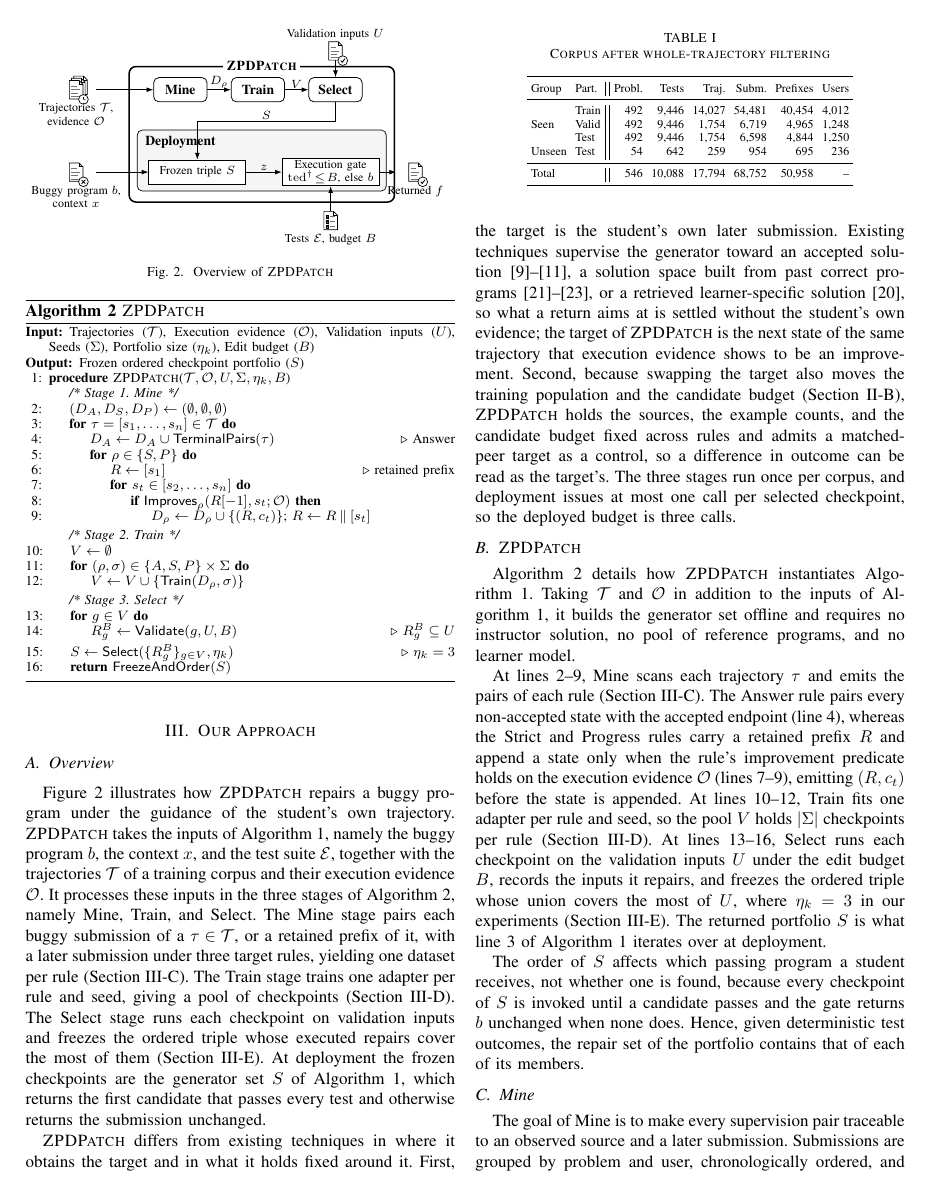
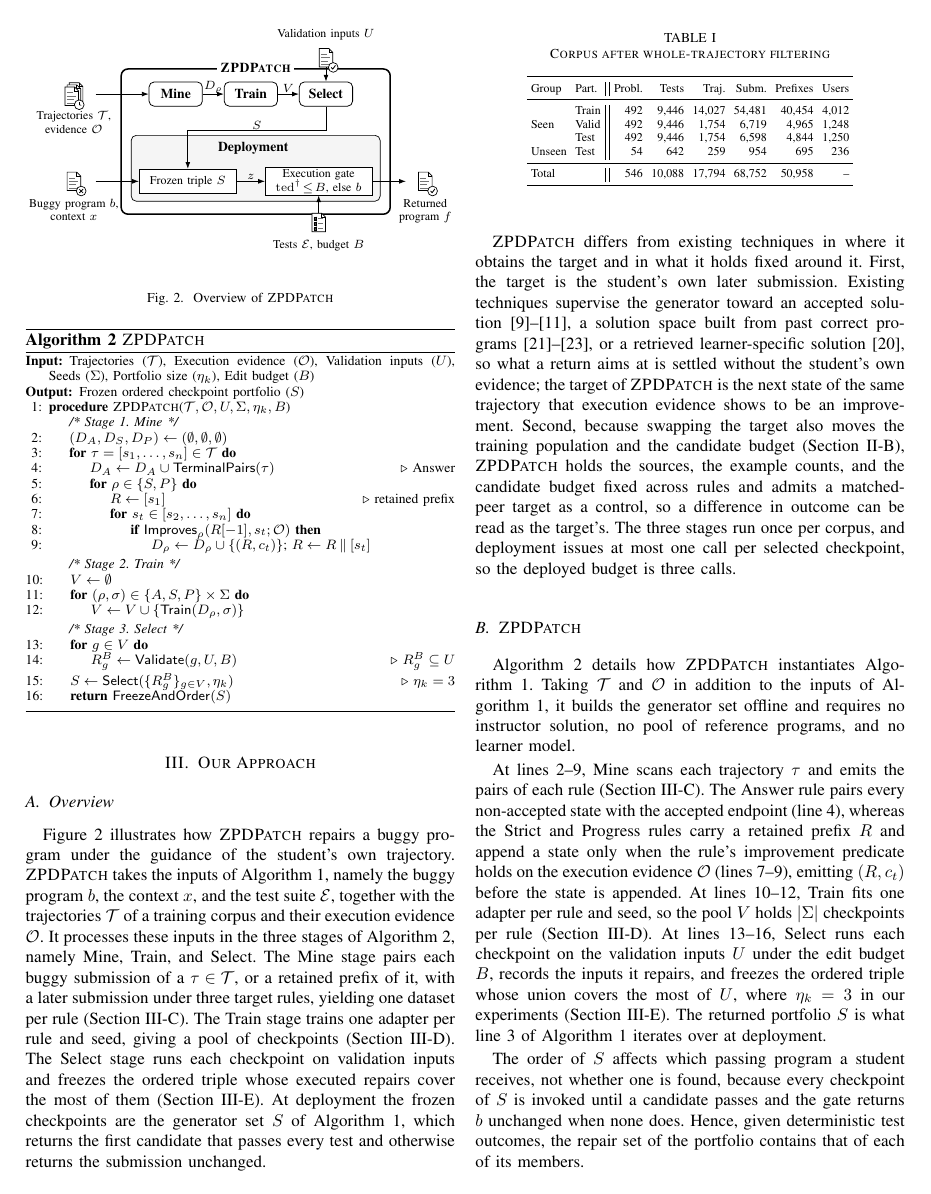
Before and after one commit to dwchoi95/zpd-apr, a LaTeX paper (paper/main.en.tex): page 4 of 12. The pictures show the PDF file paper/main.en.pdf that the author committed with the source.

Commit message:
Clear the overview figure of its own borders and arrows
Reading the rendered page rather than the source: the Deployment title sat on
the shaded band's corner and touched the outer border, the returned program's
label ran under the border on the right, and the icons were not centred on
the text that names them.

The band title is centred inside its box, the output icon and its label sit
clear of the border with the arrow ending short of them, every icon is now
anchored to the centre of its own label at a uniform distance, and the stacked
trajectory icon is drawn around its anchor instead of up and to the right of
it. The figure also lost four millimetres of height, which it did not need.

Page room for the taller figure came from five sentences that Threats, the
conclusion or Section III-E already carry.

Body 10 pages plus 2 of references, floats ahead of their first mention,
overfull 0, bindings 42 over 157 commands, bridge byte-identical, budget
frontier, anonymity, and the paper tests pass.

Co-Authored-By: Claude Opus 5 (1M context) <noreply@anthropic.com>

```diff
--- a/paper/main.en.tex
+++ b/paper/main.en.tex
@@ -111,15 +111,15 @@ These limitations motivate our approach, which repairs under the guidance of the
  stage/.style={draw, rounded corners=3pt, minimum width=11mm, minimum height=5mm, align=center,
                font=\footnotesize\bfseries, fill=white, inner sep=1pt},
  sub/.style={draw, minimum width=20mm, minimum height=5mm, inner sep=1pt, align=center, fill=white},
-  lbl/.style={font=\scriptsize, inner sep=1pt},
-  item/.style={align=center, inner sep=0.5pt, anchor=north, font=\scriptsize},
+ lbl/.style={font=\scriptsize, inner sep=0.6pt},
+ item/.style={align=center, inner sep=0.5pt, font=\scriptsize},
  icsheet/.pic={\draw[fill=white, line width=0.4pt]
                (-1.4mm,-1.9mm) -- (-1.4mm,1.9mm) -- (0.6mm,1.9mm) -- (1.4mm,1.1mm) -- (1.4mm,-1.9mm) -- cycle;
              \draw[line width=0.4pt] (0.6mm,1.9mm) -- (0.6mm,1.1mm) -- (1.4mm,1.1mm);},
  iccode/.pic={\pic{icsheet};
             \foreach \y/\a/\b in {0.7/-1.0/0.2, 0.0/-1.0/0.8, -0.7/-1.0/0.4, -1.4/-1.0/0.9}
               \draw[line width=0.45pt, black!55] (\a mm,\y mm) -- (\b mm,\y mm);},
-  icstack/.pic={\pic at (0.9mm,0.9mm) {icsheet}; \pic at (0.45mm,0.45mm) {icsheet}; \pic{iccode};},
+ icstack/.pic={\pic at (0.45mm,0.45mm) {icsheet}; \pic at (0mm,0mm) {icsheet}; \pic at (-0.45mm,-0.45mm) {iccode};},
  icbadge/.pic={\draw[fill=white, line width=0.4pt] (0,0) circle (1.0mm);},
  icclock/.pic={\pic{icbadge}; \draw[line width=0.35pt] (0,0) -- (0,0.5mm); \draw[line width=0.35pt] (0,0) -- (0.42mm,-0.12mm);},
  iccross/.pic={\pic{icbadge}; \draw[line width=0.45pt] (-0.38mm,-0.38mm) -- (0.38mm,0.38mm) (-0.38mm,0.38mm) -- (0.38mm,-0.38mm);},
@@ -129,51 +129,51 @@ These limitations motivate our approach, which repairs under the guidance of the
                \draw[line width=0.33pt] (-1.0mm,\y mm-0.3mm) rectangle (-0.45mm,\y mm+0.3mm);
                \draw[line width=0.42pt] (-0.95mm,\y mm) -- (-0.75mm,\y mm-0.25mm) -- (-0.4mm,\y mm+0.35mm);
                \draw[line width=0.45pt, black!55] (-0.05mm,\y mm) -- (0.95mm,\y mm);}},
-  ictraj/.pic={\pic{icstack}; \pic at (1.5mm,-2.0mm) {icclock};},
+ ictraj/.pic={\pic{icstack}; \pic at (1.1mm,-2.2mm) {icclock};},
  icbuggy/.pic={\pic{iccode}; \pic at (1.5mm,-2.0mm) {iccross};},
  icfixed/.pic={\pic{iccode}; \pic at (1.5mm,-2.0mm) {ictick};}]
 
-  % ---------- offline band
+ % offline band
  \node[stage] (mine)  at (2.70,  7mm) {Mine};
-  \node[stage] (train) at (4.30,  7mm) {Train};
-  \node[stage] (sel)   at (5.90,  7mm) {Select};
+ \node[stage] (train) at (4.25,  7mm) {Train};
+ \node[stage] (sel)   at (5.80,  7mm) {Select};
 
-  % ---------- deployment band
-  \node[sub] (gen)  at (3.05, -10mm) {Frozen triple $S$};
-  \node[sub] (gate) at (5.80, -10mm) {Execution gate\\$\mathrm{ted}^{\dagger}\!\le\!B$, else $b$};
-  \node[font=\footnotesize\bfseries, inner sep=0.5pt, anchor=west] (dtitle) at (1.95, -3.8mm) {Deployment};
+ % deployment band
+ \node[sub] (gen)  at (2.95, -11mm) {Frozen triple $S$};
+ \node[sub, minimum width=22mm] (gate) at (5.65, -11mm) {Execution gate\\$\mathrm{ted}^{\dagger}\!\le\!B$, else $b$};
+ \node[font=\footnotesize\bfseries, inner sep=0.5pt] (dtitle) at (4.30, -4.2mm) {Deployment};
  \begin{scope}[on background layer]
-    \node[draw, rounded corners=3pt, fit=(dtitle)(gen)(gate), inner xsep=1.4mm, inner ysep=1mm, fill=black!4] (dep) {};
+   \node[draw, rounded corners=3pt, fit=(dtitle)(gen)(gate), inner xsep=1.6mm, inner ysep=1.2mm, fill=black!4] (dep) {};
  \end{scope}
  \begin{scope}[on background layer]
-    \node[draw, line width=0.9pt, rounded corners=4pt, fit=(mine)(sel)(dep), inner xsep=1.6mm, inner ysep=2.2mm] (tool) {};
+   \node[draw, line width=0.9pt, rounded corners=4pt, fit=(mine)(sel)(dep), inner xsep=2mm, inner ysep=2.6mm] (tool) {};
  \end{scope}
  \node[fill=white, inner xsep=2pt, inner ysep=0.5pt, font=\footnotesize\bfseries] at (tool.north) {\textsc{ZPDPatch}};
 
-  % ---------- inputs and output
-  \pic at (0.55, 7mm) {ictraj};
-  \node[item] at (0.55, 4.4mm) {Trajectories $\mathcal T$,\\evidence $\mathcal O$};
-  \pic at (0.55, -10mm) {icbuggy};
-  \node[item] at (0.55, -12.6mm) {Buggy program $b$,\\context $x$};
-  \pic at (5.90, 15mm) {icfixed};
-  \node[item, anchor=south] at (5.90, 17mm) {Validation inputs $U$};
-  \pic at (5.80, -20mm) {ictests};
-  \node[item] at (5.80, -22.6mm) {Tests $\mathcal E$, budget $B$};
-  \pic at (7.55, -10mm) {icfixed};
-  \node[item] at (7.55, -12.6mm) {Returned $f$};
+ % inputs and output, each label centred on its icon
+ \pic at (0.6, 7mm) {ictraj};
+ \node[item, anchor=north] at (0.6, 3.6mm) {Trajectories $\mathcal T$,\\evidence $\mathcal O$};
+ \pic at (0.6, -11mm) {icbuggy};
+ \node[item, anchor=north] at (0.6, -14.4mm) {Buggy program $b$,\\context $x$};
+ \pic at (5.80, 14.5mm) {icfixed};
+ \node[item, anchor=south] at (5.80, 17.9mm) {Validation inputs $U$};
+ \pic at (5.65, -19.5mm) {ictests};
+ \node[item, anchor=north] at (5.65, -22.9mm) {Tests $\mathcal E$, budget $B$};
+ \pic at (7.85, -11mm) {icfixed};
+ \node[item, anchor=north] at (7.85, -14.4mm) {Returned\\program $f$};
 
-  % ---------- wires
+ % wires
  \coordinate (bus) at (1.55, 0);
-  \coordinate (corr) at (0, 0.5mm);
-  \draw[->] (0.95, 7mm) -- (0.95, 7mm -| bus) |- (mine.west);
-  \draw[->] (0.95, -10mm) -- (0.95, -10mm -| bus) |- (gen.west);
-  \draw[->] (5.90, 13.1mm) -- (sel.north);
-  \draw[->] (5.80, -18.1mm) -- (gate.south);
-  \draw[->] (mine) -- node[lbl, above, inner sep=0.6pt] {$D_\rho$} (train);
-  \draw[->] (train) -- node[lbl, above, inner sep=0.6pt] {$V$} (sel);
+ \coordinate (corr) at (0, -0.5mm);
+ \draw[->] (1.05, 7mm) -- (1.05, 7mm -| bus) |- (mine.west);
+ \draw[->] (1.05, -11mm) -- (1.05, -11mm -| bus) |- (gen.west);
+ \draw[->] (5.80, 12.6mm) -- (sel.north);
+ \draw[->] (5.65, -17.6mm) -- (gate.south);
+ \draw[->] (mine) -- node[lbl, above] {$D_\rho$} (train);
+ \draw[->] (train) -- node[lbl, above] {$V$} (sel);
  \draw[->] (sel.south) -- (sel.south |- corr) -- node[lbl, above] {$S$} (gen.north |- corr) -- (gen.north);
-  \draw[->] (gen) -- node[lbl, above, inner sep=0.6pt] {$z$} (gate);
-  \draw[->] (gate.east) -- (7.15, -10mm);
+ \draw[->] (gen) -- node[lbl, above] {$z$} (gate);
+ \draw[->] (gate.east) -- (7.45, -11mm);
 \end{tikzpicture}
 \caption{Overview of \textsc{ZPDPatch}}
 \label{fig:overview}
```
Also changed, not shown: paper/main.tex (+46 -46 lines), paper/main.en.pdf, paper/main.en.tex (12 more changed lines). Lines whose indentation alone changed are shown as unchanged.
